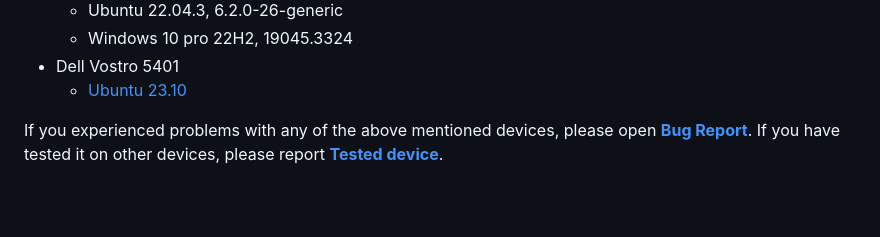
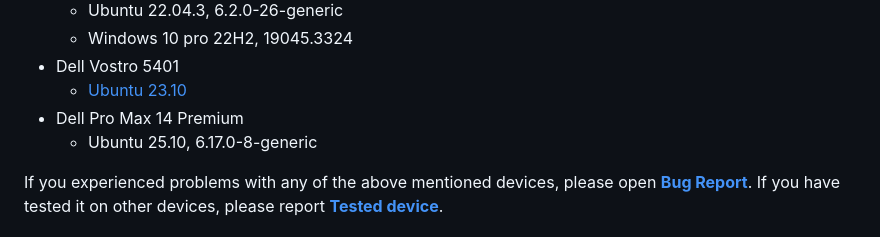
Before and after one commit to alexVinarskis/dell-powermanager, a Markdown page: README.md, the part around the change. Rendered like a GitHub page; blank space fills up the shorter version.

Commit message:
chore: update reamde, tested devices
Signed-off-by: Aleksandrs Vinarskis <alex@vinarskis.com>

```diff
--- a/README.md
+++ b/README.md
@@ -112,6 +112,8 @@ Tested on the following devices:
     * Windows 10 pro 22H2, 19045.3324
 * Dell Vostro 5401
     * [Ubuntu 23.10](https://github.com/alexVinarskis/dell-powermanager/issues/23)
+* Dell Pro Max 14 Premium
+    * Ubuntu 25.10, 6.17.0-8-generic
 
 If you experienced problems with any of the above mentioned devices, please open [**Bug Report**](https://github.com/alexVinarskis/dell-powermanager/issues/new?template=bug_report.md&title=[BUG]). If you have tested it on other devices, please report [**Tested device**](https://github.com/alexVinarskis/dell-powermanager/issues).
 
```
